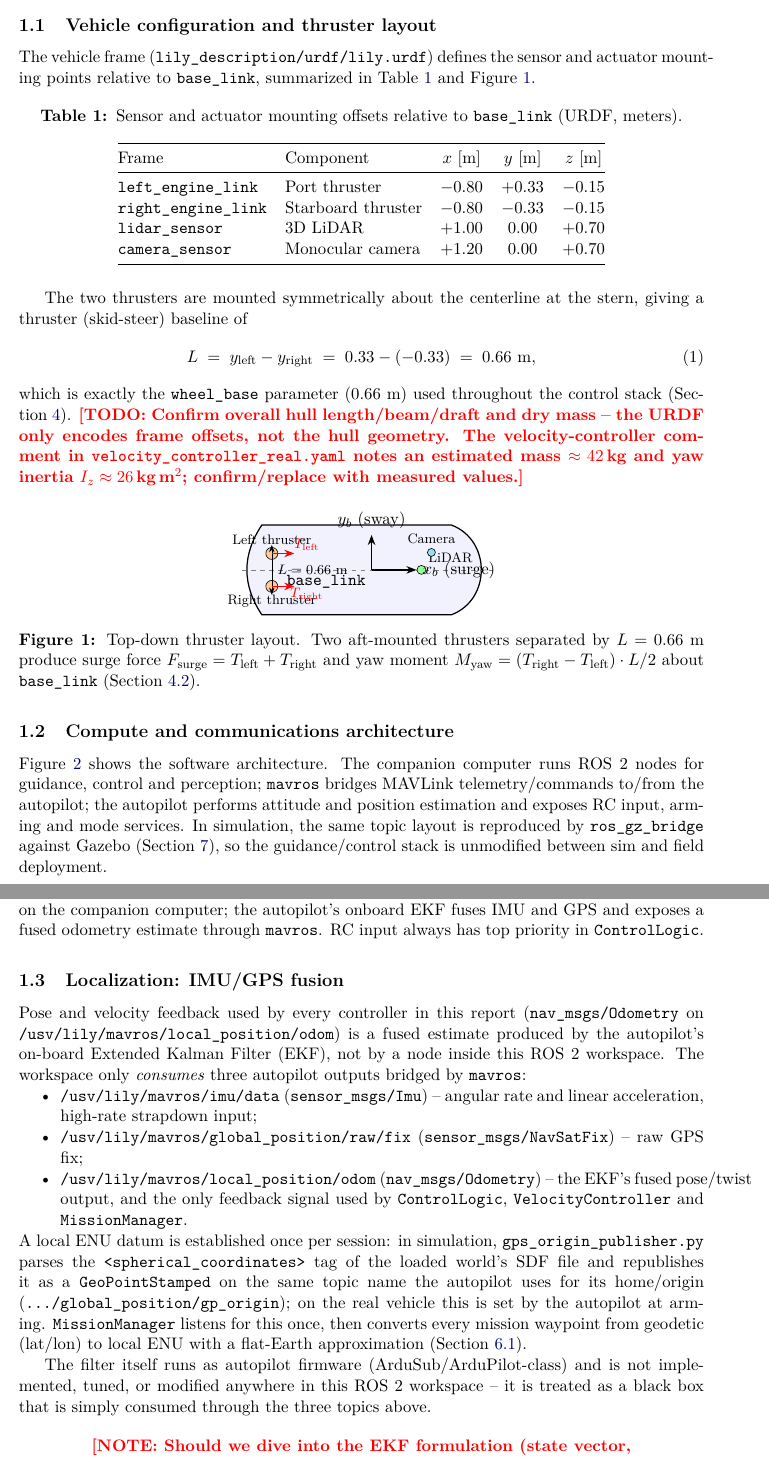
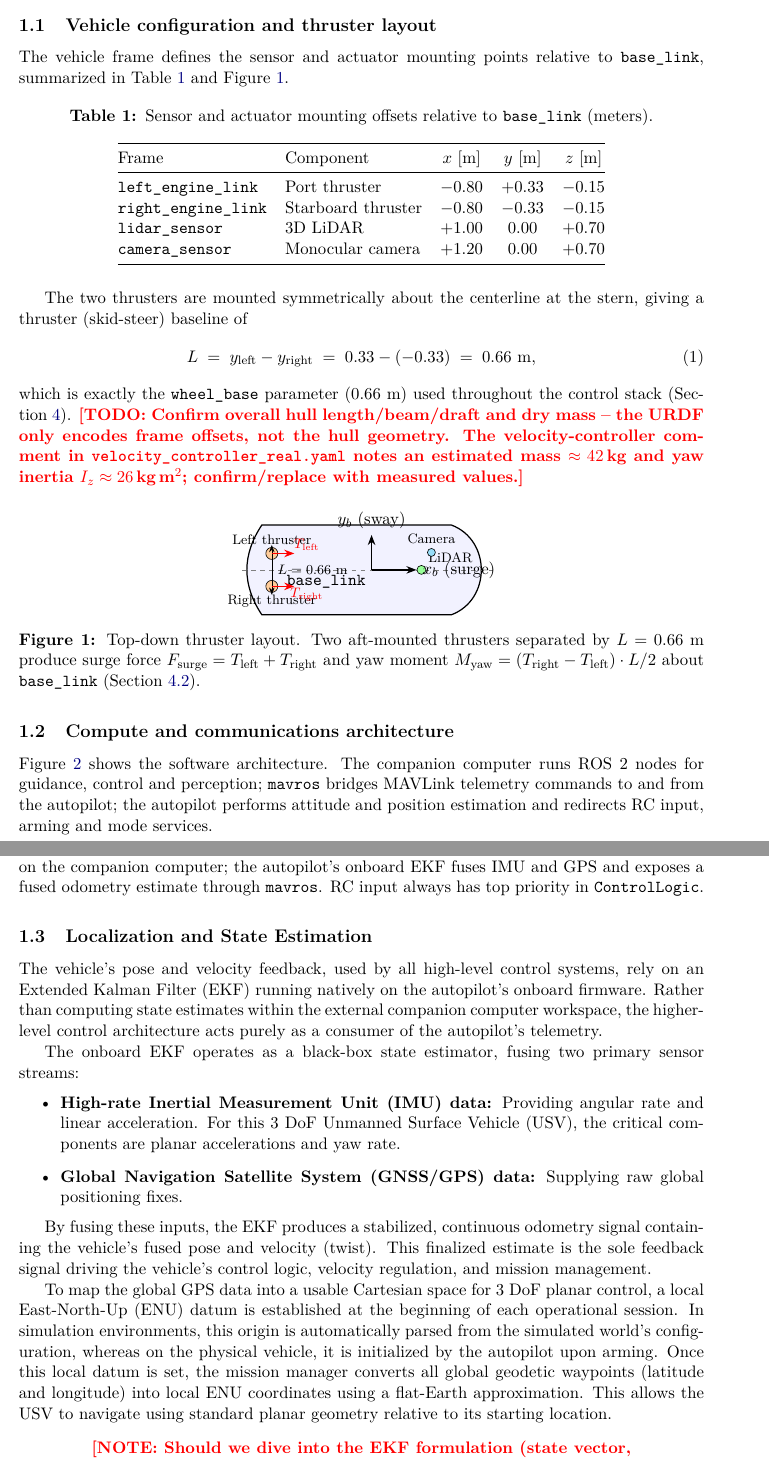
Before and after one commit to Xizesse/mobile_robotics_report, a LaTeX paper (main.tex, which reads chapters/01_system.tex): two parts of pages 3 and 4 of 17, joined at a grey line, cut so that both start at the same text. Compiled offline with pdfLaTeX.

Commit message:
removed gazebo/ros topics mentions on text [images - TODO]

```diff
--- a/chapters/01_system.tex
+++ b/chapters/01_system.tex
@@ -8,11 +8,11 @@
 \subsection{Vehicle configuration and thruster layout}
 \label{sec:hull}
 
-The vehicle frame (\texttt{lily\_description/urdf/lily.urdf}) defines the sensor and actuator mounting points relative to \texttt{base\_link}, summarized in Table~\ref{tab:frames} and Figure~\ref{fig:layout}.
+The vehicle frame defines the sensor and actuator mounting points relative to \texttt{base\_link}, summarized in Table~\ref{tab:frames} and Figure~\ref{fig:layout}.
 
 \begin{table}[H]
 \centering
-\caption{Sensor and actuator mounting offsets relative to \texttt{base\_link} (URDF, meters).}
+\caption{Sensor and actuator mounting offsets relative to \texttt{base\_link} (meters).}
 \label{tab:frames}
 \begin{tabular}{@{}llccc@{}}
 \toprule
@@ -63,7 +63,7 @@ which is exactly the \texttt{wheel\_base} parameter ($0.66$~m) used throughout t
 
 \subsection{Compute and communications architecture}
 
-Figure~\ref{fig:arch} shows the software architecture. The companion computer runs ROS~2 nodes for guidance, control and perception; \texttt{mavros} bridges MAVLink telemetry/commands to/from the autopilot; the autopilot performs attitude and position estimation and exposes RC input, arming and mode services. In simulation, the same topic layout is reproduced by \texttt{ros\_gz\_bridge} against Gazebo (Section~\ref{sec:sim}), so the guidance/control stack is unmodified between sim and field deployment.
+Figure~\ref{fig:arch} shows the software architecture. The companion computer runs ROS~2 nodes for guidance, control and perception; \texttt{mavros} bridges MAVLink telemetry commands to and from the autopilot; the autopilot performs attitude and position estimation and redirects RC input, arming and mode services.
 
 \begin{figure}[H]
 \centering
@@ -90,18 +90,20 @@ Figure~\ref{fig:arch} shows the software architecture. The companion computer ru
 \label{fig:arch}
 \end{figure}
 
-\subsection{Localization: IMU/GPS fusion}
-\label{sec:ekf}
+\subsection{Localization and State Estimation}
+\label{sec:localization}
 
-Pose and velocity feedback used by every controller in this report (\texttt{nav\_msgs/Odometry} on \texttt{/usv/lily/mavros/local\_position/odom}) is a fused estimate produced by the autopilot's on-board Extended Kalman Filter (EKF), not by a node inside this ROS~2 workspace. The workspace only \emph{consumes} three autopilot outputs bridged by \texttt{mavros}:
-\begin{itemize}[nosep]
-    \item \texttt{/usv/lily/mavros/imu/data} (\texttt{sensor\_msgs/Imu}) -- angular rate and linear acceleration, high-rate strapdown input;
-    \item \texttt{/usv/lily/mavros/global\_position/raw/fix} (\texttt{sensor\_msgs/NavSatFix}) -- raw GPS fix;
-    \item \texttt{/usv/lily/mavros/local\_position/odom} (\texttt{nav\_msgs/Odometry}) -- the EKF's fused pose/twist output, and the only feedback signal used by \texttt{ControlLogic}, \texttt{VelocityController} and \texttt{MissionManager}.
+The vehicle's pose and velocity feedback, used by all high-level control systems, rely on an Extended Kalman Filter (EKF) running natively on the autopilot's onboard firmware. Rather than computing state estimates within the external companion computer workspace, the higher-level control architecture acts purely as a consumer of the autopilot's telemetry.
+
+The onboard EKF operates as a black-box state estimator, fusing two primary sensor streams:
+\begin{itemize}
+    \item \textbf{High-rate Inertial Measurement Unit (IMU) data:} Providing angular rate and linear acceleration. For this 3~DoF Unmanned Surface Vehicle (USV), the critical components are planar accelerations and yaw rate.
+    \item \textbf{Global Navigation Satellite System (GNSS/GPS) data:} Supplying raw global positioning fixes.
 \end{itemize}
-A local ENU datum is established once per session: in simulation, \texttt{gps\_origin\_publisher.py} parses the \texttt{<spherical\_coordinates>} tag of the loaded world's SDF file and republishes it as a \texttt{GeoPointStamped} on the same topic name the autopilot uses for its home/origin (\texttt{.../global\_position/gp\_origin}); on the real vehicle this is set by the autopilot at arming. \texttt{MissionManager} listens for this once, then converts every mission waypoint from geodetic (lat/lon) to local ENU with a flat-Earth approximation (Section~\ref{sec:gps2enu}).
 
-The filter itself runs as autopilot firmware (ArduSub/ArduPilot-class) and is not implemented, tuned, or modified anywhere in this ROS~2 workspace -- it is treated as a black box that is simply consumed through the three topics above.
+By fusing these inputs, the EKF produces a stabilized, continuous odometry signal containing the vehicle's fused pose and velocity (twist). This finalized estimate is the sole feedback signal driving the vehicle's control logic, velocity regulation, and mission management.
+
+To map the global GPS data into a usable Cartesian space for 3~DoF planar control, a local East-North-Up (ENU) datum is established at the beginning of each operational session. In simulation environments, this origin is automatically parsed from the simulated world's configuration, whereas on the physical vehicle, it is initialized by the autopilot upon arming. Once this local datum is set, the mission manager converts all global geodetic waypoints (latitude and longitude) into local ENU coordinates using a flat-Earth approximation. This allows the USV to navigate using standard planar geometry relative to its starting location.
 
 \begin{center}
 \rednote{Should we dive into the EKF formulation (state vector, prediction/correction equations), or just describe that we used the ArduSub/ArduPilot on-board EKF as-is, without re-deriving it here?}
```
Also changed, not shown: chapters/01_system.tex (2 more changed lines).
